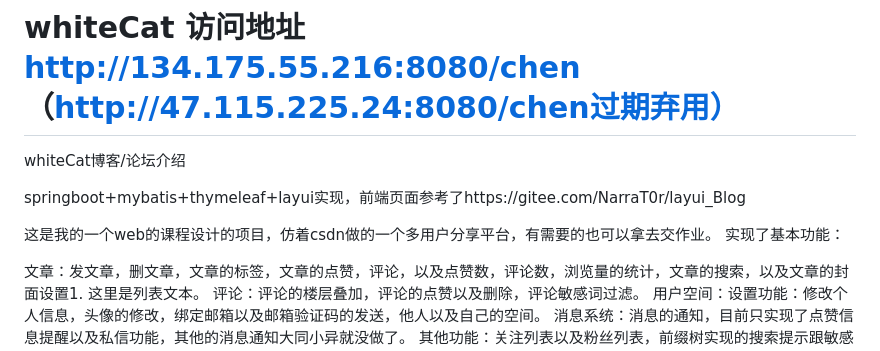
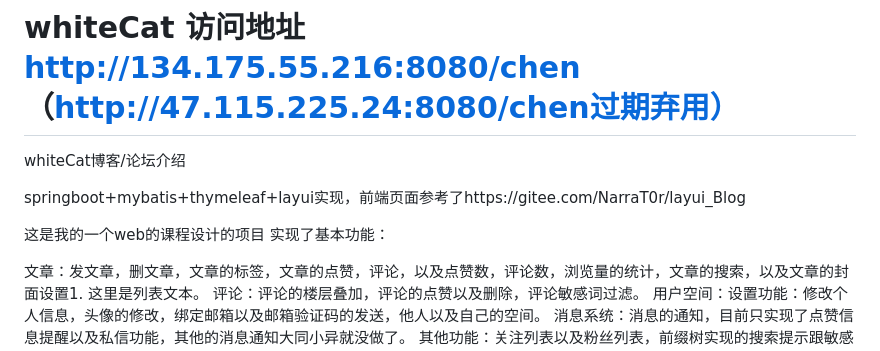
Before and after one commit to alaions/whiteCat, a Markdown page: README.md, the part around the change. Rendered like a GitHub page.

Commit message:
update README.md.
Signed-off-by: alaions <11795877+alaions@user.noreply.gitee.com>

```diff
--- a/README.md
+++ b/README.md
@@ -4,7 +4,7 @@ whiteCat博客/论坛介绍
 
 springboot+mybatis+thymeleaf+layui实现，前端页面参考了https://gitee.com/NarraT0r/layui_Blog
 
-这是我的一个web的课程设计的项目，仿着csdn做的一个多用户分享平台，有需要的也可以拿去交作业。
+这是我的一个web的课程设计的项目
 实现了基本功能：
 
 文章：发文章，删文章，文章的标签，文章的点赞，评论，以及点赞数，评论数，浏览量的统计，文章的搜索，以及文章的封面设置1. 这里是列表文本。
```
